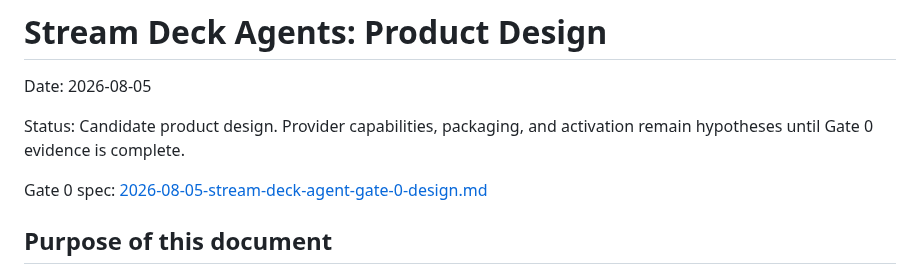
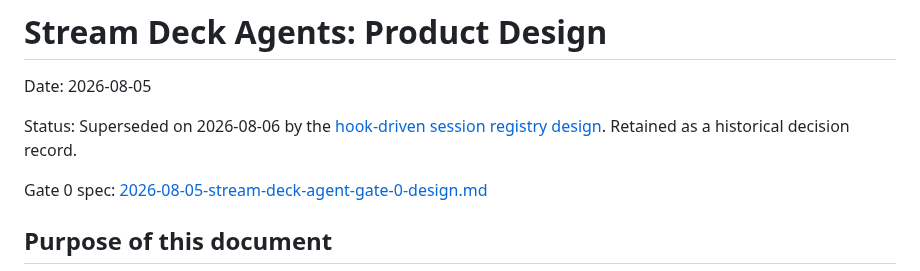
Before and after one commit to arittr/dealerboard, a Markdown page: docs/design.md, the part around the change. GitHub-like rendering.

Commit message:
Document the hook-driven session registry
Replace the candidate inventory and lease architecture with the approved personal-tool design: harness hooks write active session state to SQLite, a Bun daemon publishes a surface-neutral atomic snapshot, and the Node-based Stream Deck plugin owns layout and animation.

Record explicit lifecycle transitions, hierarchy aggregation, stable slots, plugin-owned overflow, fail-open recovery, TypeScript runtime boundaries, and the intentionally lean TDD and physical-smoke verification strategy. Mark the former product design as superseded while preserving it as history.

```diff
--- a/docs/design.md
+++ b/docs/design.md
@@ -2,7 +2,7 @@
 
 Date: 2026-08-05
 
-Status: Candidate product design. Provider capabilities, packaging, and activation remain hypotheses until Gate 0 evidence is complete.
+Status: Superseded on 2026-08-06 by the [hook-driven session registry design](superpowers/specs/2026-08-06-hook-driven-session-registry-design.md). Retained as a historical decision record.
 
 Gate 0 spec: [2026-08-05-stream-deck-agent-gate-0-design.md](superpowers/specs/2026-08-05-stream-deck-agent-gate-0-design.md)
 
```
Also changed, not shown: 1 other file.
